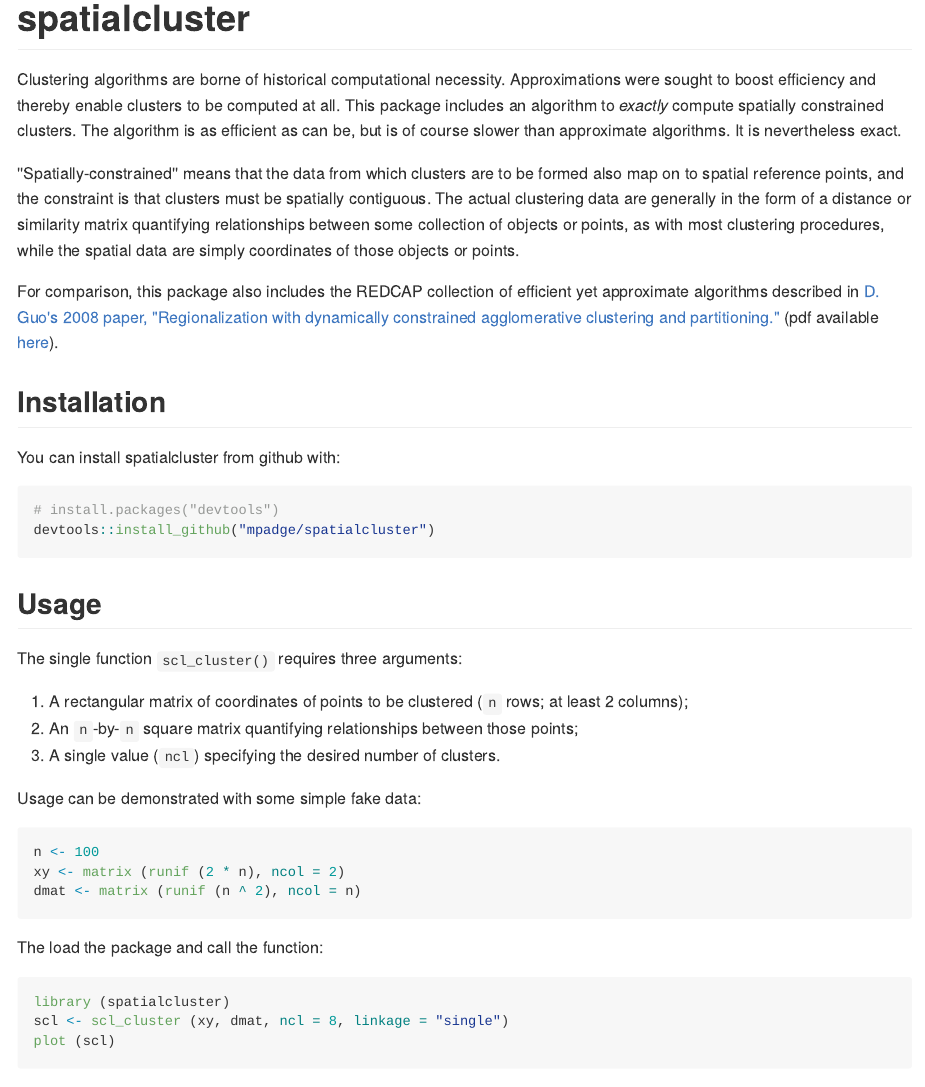
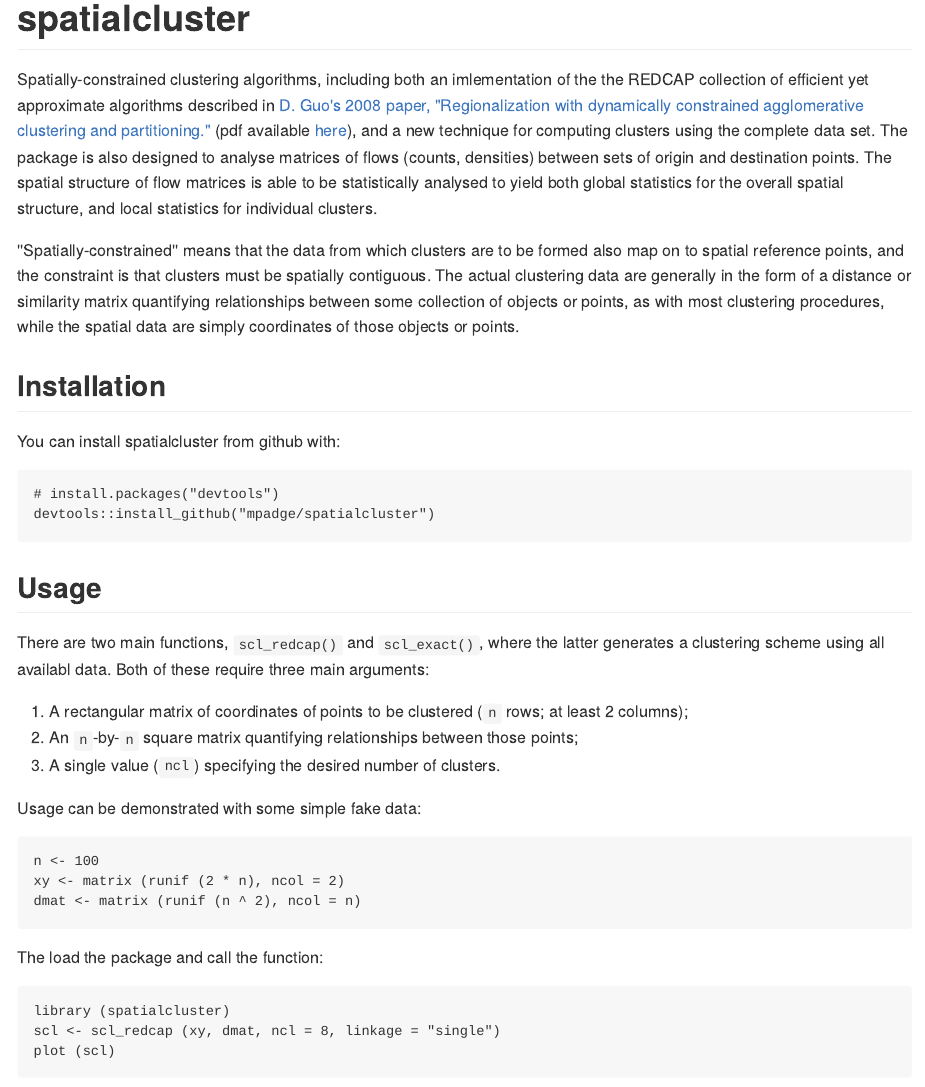
Before and after one commit to mpadge/spatialcluster, an R Markdown document (README.Rmd): the page in a window 1100 px wide, from its top. The pictures show the output file README.md that the author committed with the source, drawn offline in the style of GitHub; badge pictures from the web are left out.

Commit message:
:rocket::eyeglasses:

````diff
--- a/README.Rmd
+++ b/README.Rmd
@@ -18,11 +18,18 @@ knitr::opts_chunk$set(
 
 # spatialcluster
 
-Clustering algorithms are borne of historical computational necessity.
-Approximations were sought to boost efficiency and thereby enable clusters to be
-computed at all. This package includes an algorithm to *exactly* compute
-spatially constrained clusters. The algorithm is as efficient as can be, but is
-of course slower than approximate algorithms. It is nevertheless exact.
+Spatially-constrained clustering algorithms, including both an imlementation of
+the the REDCAP collection of efficient yet approximate algorithms described in
+[D. Guo's 2008 paper, "Regionalization with dynamically constrained
+agglomerative clustering and
+partitioning."](https://www.tandfonline.com/doi/abs/10.1080/13658810701674970)
+(pdf available
+[here](https://pdfs.semanticscholar.org/ead1/7df8aaa1aed0e433b3ae1ec1ec5c7e785b2b.pdf)),
+and a new technique for computing clusters using the complete data set. The
+package is also designed to analyse matrices of flows (counts, densities)
+between sets of origin and destination points. The spatial structure of flow
+matrices is able to be statistically analysed to yield both global statistics
+for the overall spatial structure, and local statistics for individual clusters.
 
 ''Spatially-constrained'' means that the data from which clusters are to be
 formed also map on to spatial reference points, and the constraint is that
@@ -30,13 +37,6 @@ clusters must be spatially contiguous. The actual clustering data are generally
 in the form of a distance or similarity matrix quantifying relationships between
 some collection of objects or points, as with most clustering procedures, while
 the spatial data are simply coordinates of those objects or points.
-
-For comparison, this package also includes the REDCAP collection of efficient
-yet approximate algorithms described in [D. Guo's 2008 paper, "Regionalization
-with dynamically constrained agglomerative clustering and
-partitioning."](https://www.tandfonline.com/doi/abs/10.1080/13658810701674970)
-(pdf available
-[here](https://pdfs.semanticscholar.org/ead1/7df8aaa1aed0e433b3ae1ec1ec5c7e785b2b.pdf)).
 
 
 ## Installation
@@ -50,7 +50,9 @@ devtools::install_github("mpadge/spatialcluster")
 
 ## Usage
 
-The single function `scl_cluster()` requires three arguments:
+There are two main functions, `scl_redcap()` and `scl_exact()`, where the latter
+generates a clustering scheme using all availabl data. Both of these require
+three main arguments:
 
 1. A rectangular matrix of coordinates of points to be clustered (`n` rows; at
    least 2 columns);
@@ -65,11 +67,12 @@ dmat <- matrix (runif (n ^ 2), ncol = n)
 ```
 The load the package and call the function:
 ```{r load, echo = FALSE, message = FALSE}
-devtools::load_all (".", export_all = FALSE)
+#devtools::load_all (".", export_all = FALSE)
+library (spatialcluster)
 ```
 ```{r fake-run, eval = FALSE}
 library (spatialcluster)
-scl <- scl_cluster (xy, dmat, ncl = 8, linkage = "single")
+scl <- scl_redcap (xy, dmat, ncl = 8, linkage = "single")
 plot (scl)
 ```
 ```{r plot-single, echo = FALSE}
````
Also changed, not shown: README.md, README.Rmd (6 more changed lines).
